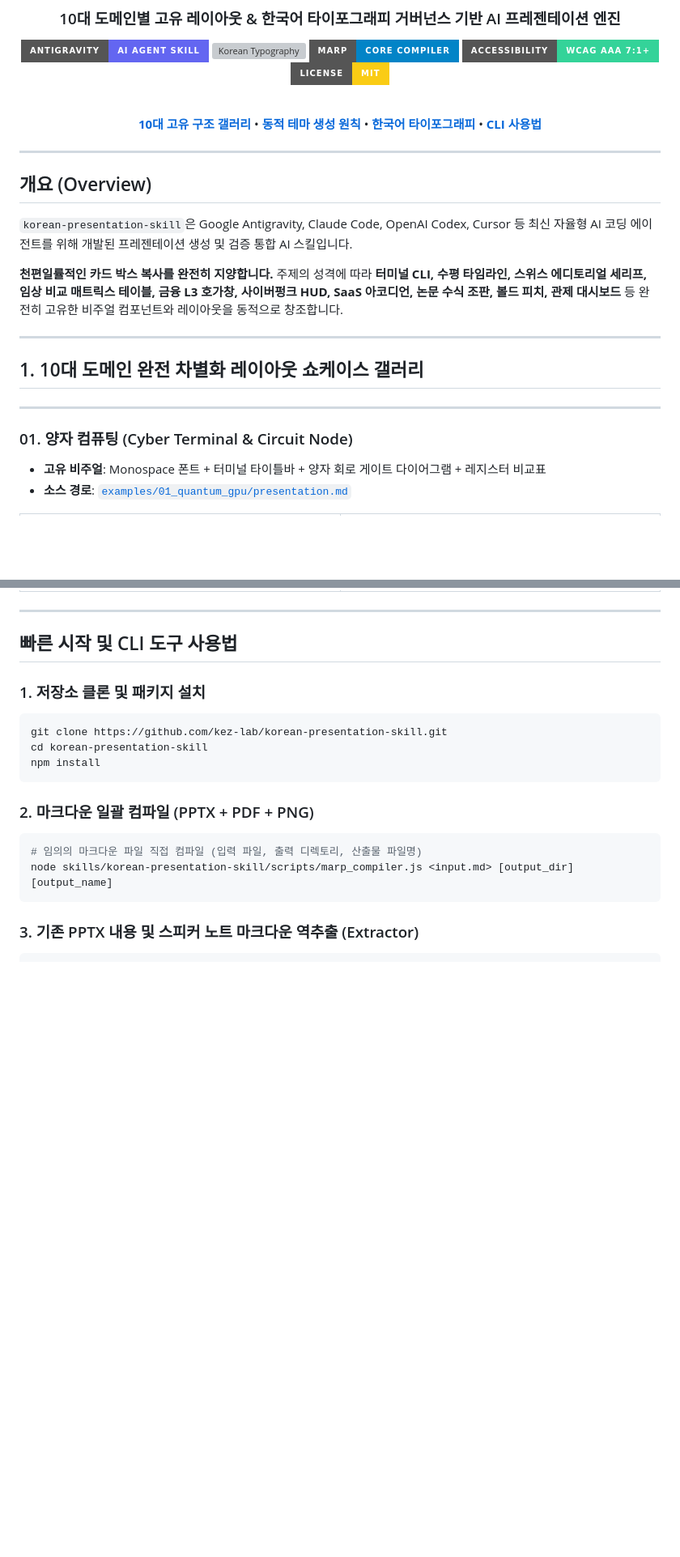
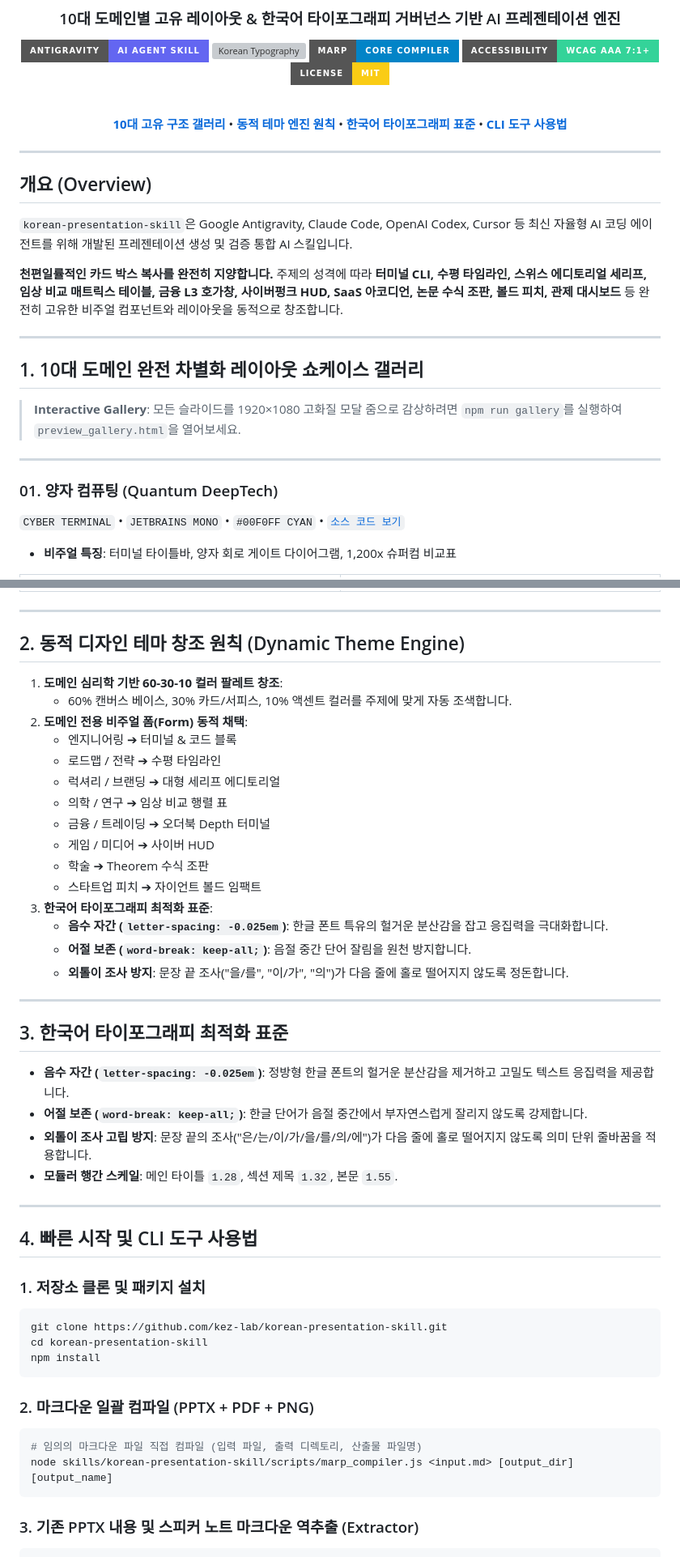
Before and after one commit to kez-lab/korean-presentation-skill, a Markdown page: README.md, 2 parts joined by grey strips. Shown at 81% size. Drawn GitHub-style; badges without logos; blank space fills up the shorter version; grey boxes are pictures that could not be loaded.

Commit message:
docs: revamp README showcase with structured badges, layout highlights, and dual-slide comparisons

````diff
--- a/README.md
+++ b/README.md
@@ -13,9 +13,9 @@
 <br/>
 
 [**10대 고유 구조 갤러리**](#1-10대-도메인-완전-차별화-레이아웃-쇼케이스-갤러리) •
-[**동적 테마 생성 원칙**](#동적-디자인-테마-창조-원칙-dynamic-theme-engine) •
-[**한국어 타이포그래피**](#한국어-타이포그래피-최적화-표준) •
-[**CLI 사용법**](#빠른-시작-및-cli-도구-사용법)
+[**동적 테마 엔진 원칙**](#2-동적-디자인-테마-창조-원칙-dynamic-theme-engine) •
+[**한국어 타이포그래피 표준**](#3-한국어-타이포그래피-최적화-표준) •
+[**CLI 도구 사용법**](#4-빠른-시작-및-cli-도구-사용법)
 
 </div>
 
@@ -31,11 +31,13 @@
 
 ## 1. 10대 도메인 완전 차별화 레이아웃 쇼케이스 갤러리
 
+> **Interactive Gallery**: 모든 슬라이드를 1920×1080 고화질 모달 줌으로 감상하려면 `npm run gallery`를 실행하여 `preview_gallery.html`을 열어보세요.
+
 ---
 
-### 01. 양자 컴퓨팅 (Cyber Terminal & Circuit Node)
-- **고유 비주얼**: Monospace 폰트 + 터미널 타이틀바 + 양자 회로 게이트 다이어그램 + 레지스터 비교표
-- **소스 경로**: [`examples/01_quantum_gpu/presentation.md`](examples/01_quantum_gpu/presentation.md)
+### 01. 양자 컴퓨팅 (Quantum DeepTech)
+`CYBER TERMINAL` • `JETBRAINS MONO` • `#00F0FF CYAN` • [`소스 코드 보기`](examples/01_quantum_gpu/presentation.md)
+* **비주얼 특징**: 터미널 타이틀바, 양자 회로 게이트 다이어그램, 1,200x 슈퍼컴 비교표
 
 <table width="100%">
 <tr>
@@ -163,7 +225,36 @@
 
 ---
 
-## 빠른 시작 및 CLI 도구 사용법
+## 2. 동적 디자인 테마 창조 원칙 (Dynamic Theme Engine)
+
+1. **도메인 심리학 기반 60-30-10 컬러 팔레트 창조**:
+   - 60% 캔버스 베이스, 30% 카드/서피스, 10% 액센트 컬러를 주제에 맞게 자동 조색합니다.
+2. **도메인 전용 비주얼 폼(Form) 동적 채택**:
+   - 엔지니어링 ➔ 터미널 & 코드 블록
+   - 로드맵 / 전략 ➔ 수평 타임라인
+   - 럭셔리 / 브랜딩 ➔ 대형 세리프 에디토리얼
+   - 의학 / 연구 ➔ 임상 비교 행렬 표
+   - 금융 / 트레이딩 ➔ 오더북 Depth 터미널
+   - 게임 / 미디어 ➔ 사이버 HUD
+   - 학술 ➔ Theorem 수식 조판
+   - 스타트업 피치 ➔ 자이언트 볼드 임팩트
+3. **한국어 타이포그래피 최적화 표준**:
+   - **음수 자간 (`letter-spacing: -0.025em`)**: 한글 폰트 특유의 헐거운 분산감을 잡고 응집력을 극대화합니다.
+   - **어절 보존 (`word-break: keep-all;`)**: 음절 중간 단어 잘림을 원천 방지합니다.
+   - **외톨이 조사 방지**: 문장 끝 조사("을/를", "이/가", "의")가 다음 줄에 홀로 떨어지지 않도록 정돈합니다.
+
+---
+
+## 3. 한국어 타이포그래피 최적화 표준
+
+- **음수 자간 (`letter-spacing: -0.025em`)**: 정방형 한글 폰트의 헐거운 분산감을 제거하고 고밀도 텍스트 응집력을 제공합니다.
+- **어절 보존 (`word-break: keep-all;`)**: 한글 단어가 음절 중간에서 부자연스럽게 잘리지 않도록 강제합니다.
+- **외톨이 조사 고립 방지**: 문장 끝의 조사("은/는/이/가/을/를/의/에")가 다음 줄에 홀로 떨어지지 않도록 의미 단위 줄바꿈을 적용합니다.
+- **모듈러 행간 스케일**: 메인 타이틀 `1.28`, 섹션 제목 `1.32`, 본문 `1.55`.
+
+---
+
+## 4. 빠른 시작 및 CLI 도구 사용법
 
 ### 1. 저장소 클론 및 패키지 설치
 ```bash
````
Also changed, not shown: other parts of README.md (+107 -47 lines).
